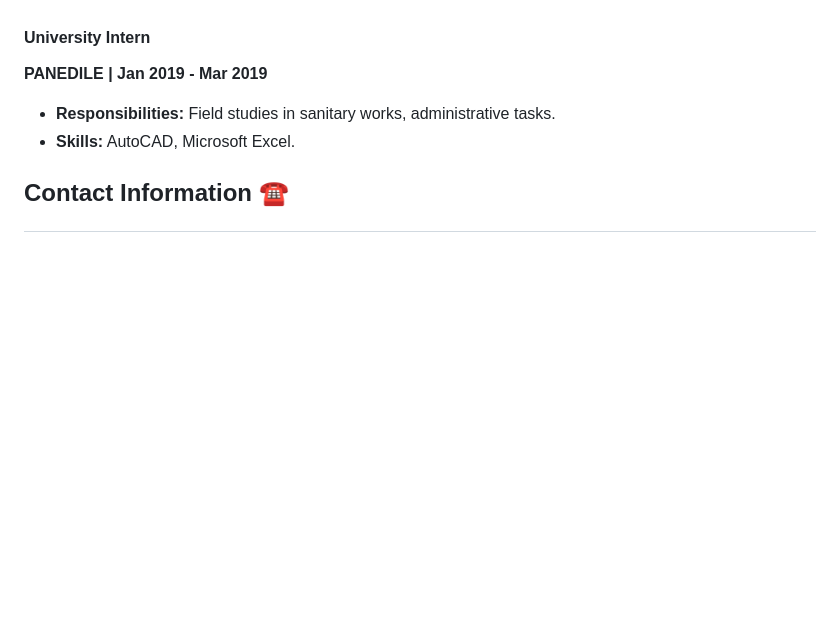
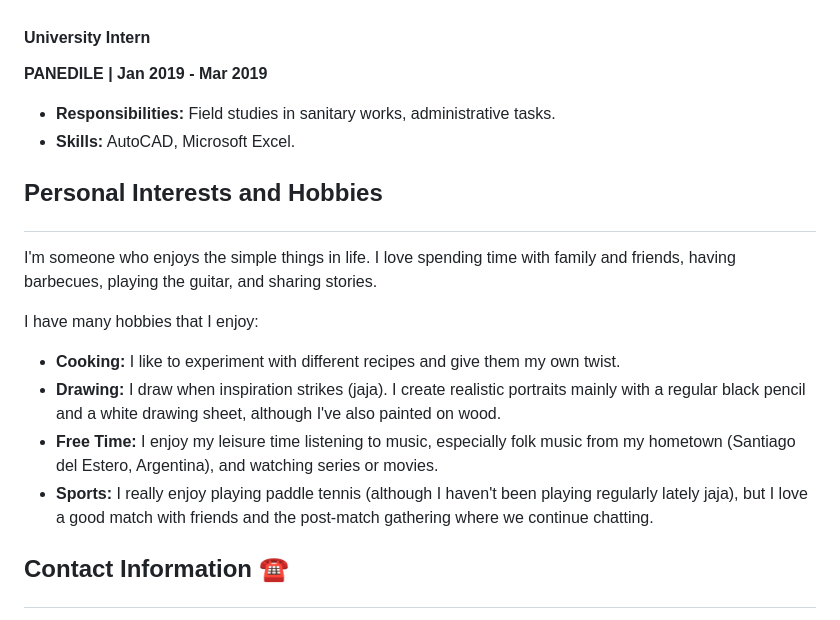
Before and after one commit to maxife36/homepage, a Markdown page: README.md, the part around the change. Rendered like a GitHub page; blank space fills up the shorter version.

Commit message:
Add Additional Info section in README.md

```diff
--- a/README.md
+++ b/README.md
@@ -103,6 +103,18 @@ I have developed a variety of student and personal projects, leveraging tools su
 - **Responsibilities:** Field studies in sanitary works, administrative tasks.
 - **Skills:** AutoCAD, Microsoft Excel.
 
+## <p style="color:#556B2F;">Personal Interests and Hobbies</p>
+
+I'm someone who enjoys the simple things in life. I love spending time with family and friends, having barbecues, playing the guitar, and sharing stories.
+
+I have many hobbies that I enjoy:
+- **Cooking:** I like to experiment with different recipes and give them my own twist.
+- **Drawing:** I draw when inspiration strikes (jaja). I create realistic portraits mainly with a regular black pencil and a white drawing sheet, although I've also painted on wood.
+- **Free Time:** I enjoy my leisure time listening to music, especially folk music from my hometown (Santiago del Estero, Argentina), and watching series or movies.
+- **Sports:** I really enjoy playing paddle tennis (although I haven't been playing regularly lately jaja), but I love a good match with friends and the post-match gathering where we continue chatting.
+
+
+
 ## <p style="color:#556B2F;"> Contact Information ☎️</p>
 
 - **LinkedIn**: [Maximiliano Fenoglio](https://www.linkedin.com/in/maximilianofenoglio/)
```
